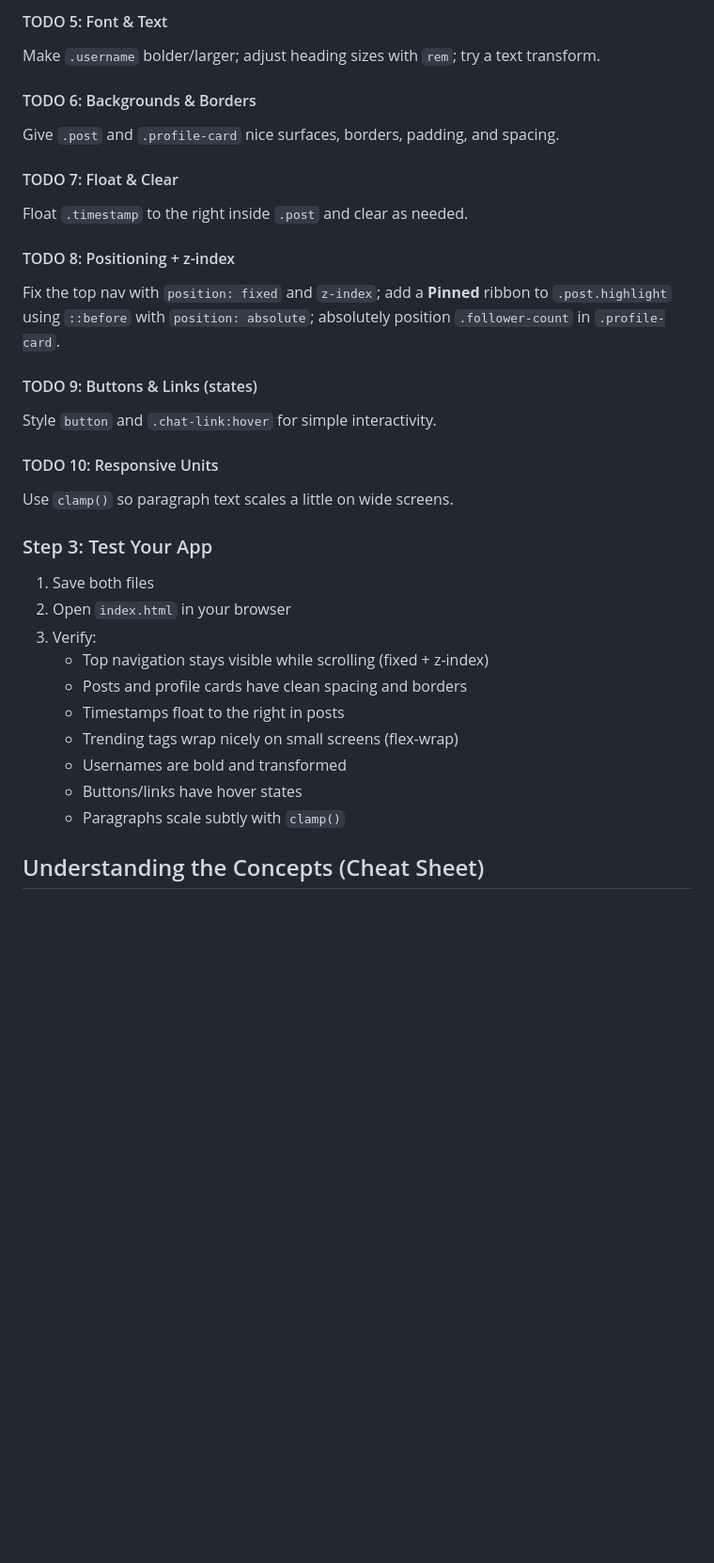
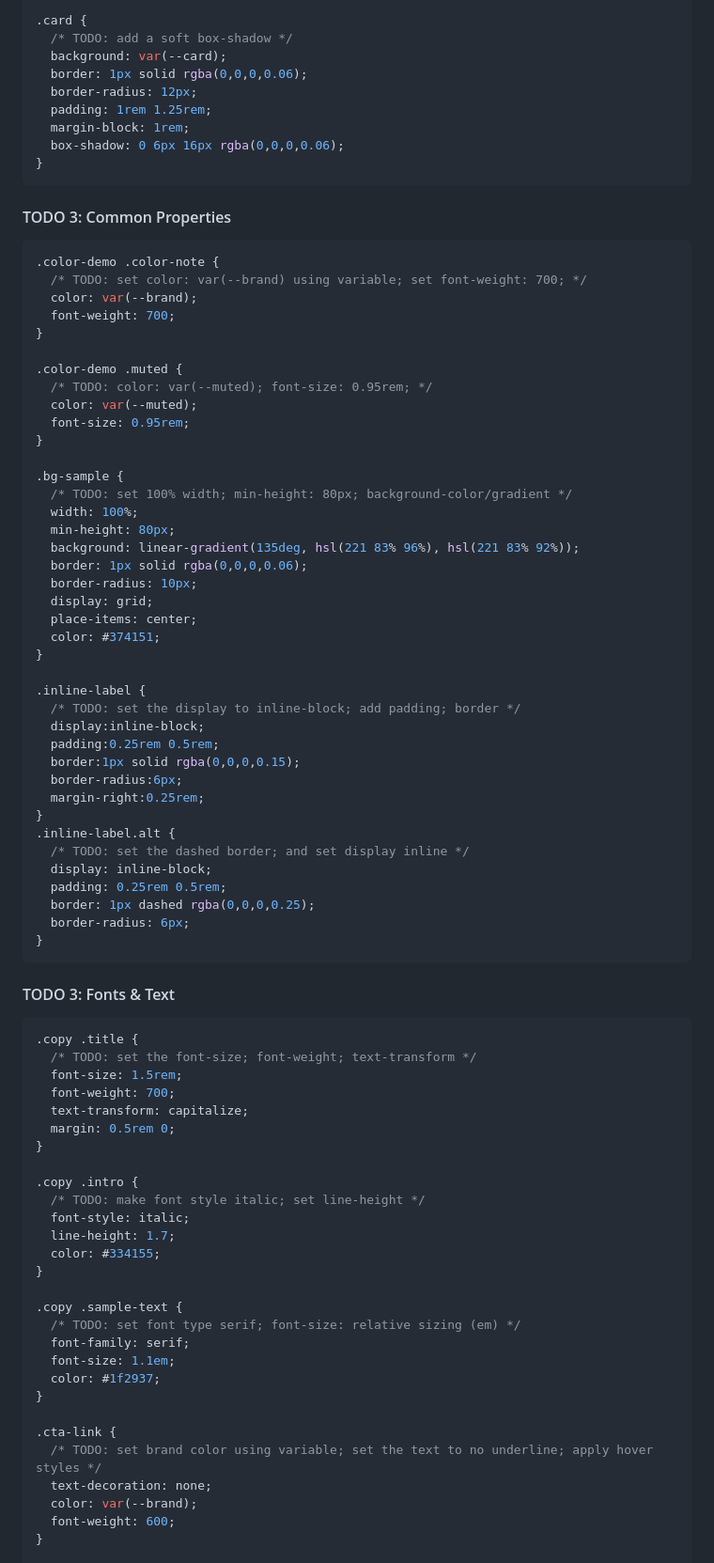
Before and after one commit to Abdulwahed25/3-2-More-CSS-main-abdulwahed, a Markdown page: README.md, the part around the change printed below. Shown: that part at 94% size. Rendered like a GitHub page; blank space fills up the shorter version.

````diff
--- a/README.md
+++ b/README.md
@@ -52,34 +80,86 @@ Turn `.navigation` into a flex row and make `.trending-tags` wrap with gaps.
 
-#### TODO 5: Font & Text
-Make `.username` bolder/larger; adjust heading sizes with `rem`; try a text transform.
+.card {
+  /* TODO: add a soft box-shadow */
+  background: var(--card);
+  border: 1px solid rgba(0,0,0,0.06);
+  border-radius: 12px;
+  padding: 1rem 1.25rem;
+  margin-block: 1rem;
+  box-shadow: 0 6px 16px rgba(0,0,0,0.06);
+}
+```
 
-#### TODO 6: Backgrounds & Borders
-Give `.post` and `.profile-card` nice surfaces, borders, padding, and spacing.
+#### TODO 3: Common Properties
+```css
+.color-demo .color-note {
+  /* TODO: set color: var(--brand) using variable; set font-weight: 700; */
+  color: var(--brand);
+  font-weight: 700;
+}
 
-#### TODO 7: Float & Clear
-Float `.timestamp` to the right inside `.post` and clear as needed.
+.color-demo .muted {
+  /* TODO: color: var(--muted); font-size: 0.95rem; */
+  color: var(--muted);
+  font-size: 0.95rem;
+}
 
-#### TODO 8: Positioning + z-index
-Fix the top nav with `position: fixed` and `z-index`; add a **Pinned** ribbon to `.post.highlight` using `::before` with `position: absolute`; absolutely position `.follower-count` in `.profile-card`.
+.bg-sample {
+  /* TODO: set 100% width; min-height: 80px; background-color/gradient */
+  width: 100%;
+  min-height: 80px;
+  background: linear-gradient(135deg, hsl(221 83% 96%), hsl(221 83% 92%));
+  border: 1px solid rgba(0,0,0,0.06);
+  border-radius: 10px;
+  display: grid;
+  place-items: center;
+  color: #374151;
+}
 
-#### TODO 9: Buttons & Links (states)
-Style `button` and `.chat-link:hover` for simple interactivity.
+.inline-label {
+  /* TODO: set the display to inline-block; add padding; border */
+  display:inline-block;
+  padding:0.25rem 0.5rem;
+  border:1px solid rgba(0,0,0,0.15);
+  border-radius:6px;
+  margin-right:0.25rem;
+}
+.inline-label.alt {
+  /* TODO: set the dashed border; and set display inline */
+  display: inline-block;
+  padding: 0.25rem 0.5rem;
+  border: 1px dashed rgba(0,0,0,0.25);
+  border-radius: 6px;
+}
+```
 
-#### TODO 10: Responsive Units
-Use `clamp()` so paragraph text scales a little on wide screens.
+#### TODO 3: Fonts & Text
+```css
+.copy .title {
+  /* TODO: set the font-size; font-weight; text-transform */
+  font-size: 1.5rem;
+  font-weight: 700;
+  text-transform: capitalize;
+  margin: 0.5rem 0;
+}
 
-### Step 3: Test Your App
+.copy .intro {
+  /* TODO: make font style italic; set line-height */
+  font-style: italic;
+  line-height: 1.7;
+  color: #334155;
+}
 
-1. Save both files
-2. Open `index.html` in your browser
-3. Verify:
-   - Top navigation stays visible while scrolling (fixed + z-index)
-   - Posts and profile cards have clean spacing and borders
-   - Timestamps float to the right in posts
-   - Trending tags wrap nicely on small screens (flex-wrap)
-   - Usernames are bold and transformed
-   - Buttons/links have hover states
-   - Paragraphs scale subtly with `clamp()`
+.copy .sample-text {
+  /* TODO: set font type serif; font-size: relative sizing (em) */
+  font-family: serif;
+  font-size: 1.1em;
+  color: #1f2937;
+}
 
-## Understanding the Concepts (Cheat Sheet)
+.cta-link {
+  /* TODO: set brand color using variable; set the text to no underline; apply hover styles */
+  text-decoration: none;
+  color: var(--brand);
+  font-weight: 600;
+}
 
````
Also changed, not shown: other parts of README.md (+265 -53 lines).
